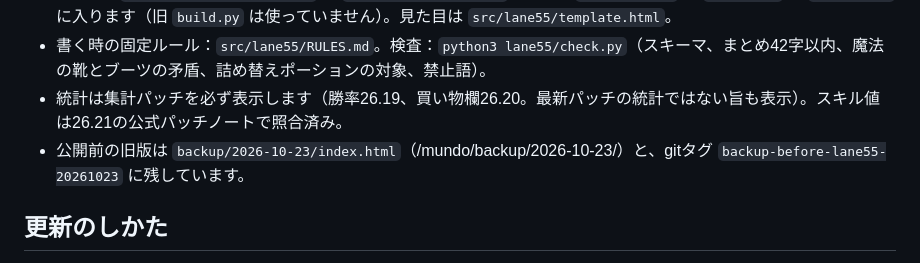
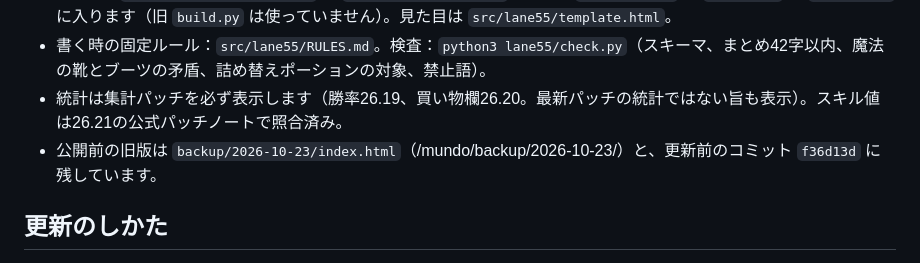
Before and after one commit to ks389324-oss/mundo, a Markdown page: CLAUDE.md, the part around the change. Drawn GitHub-style.

Commit message:
CLAUDE.md：旧版のバックアップ先の記載を修正（タグではなくコミット f36d13d と backup/2026-10-23/）
Co-Authored-By: Claude Opus 5.5 <noreply@anthropic.com>
Claude-Session: https://claude.ai/code/session_01TaWocMsqT4HhK6SAfETVQH

```diff
--- a/CLAUDE.md
+++ b/CLAUDE.md
@@ -31,7 +31,7 @@ GitHub Pages で公開しているLoL攻略ページ群です。どのClaudeの
 - 作り方：`python3 lane55/render.py` が `src/mundo-codex.html` を作り、`build_all.sh` → `deploy.py` で `index.html` に入ります（旧 `build.py` は使っていません）。見た目は `src/lane55/template.html`。
 - 書く時の固定ルール：`src/lane55/RULES.md`。検査：`python3 lane55/check.py`（スキーマ、まとめ42字以内、魔法の靴とブーツの矛盾、詰め替えポーションの対象、禁止語）。
 - 統計は集計パッチを必ず表示します（勝率26.19、買い物欄26.20。最新パッチの統計ではない旨も表示）。スキル値は26.21の公式パッチノートで照合済み。
-- 公開前の旧版は `backup/2026-10-23/index.html`（/mundo/backup/2026-10-23/）と、gitタグ `backup-before-lane55-20261023` に残しています。
+- 公開前の旧版は `backup/2026-10-23/index.html`（/mundo/backup/2026-10-23/）と、更新前のコミット `f36d13d` に残しています。
 
 ## 更新のしかた
 1. `src/` の JSON（内容）またはテンプレート（見た目。`src/template*.html`, `src/gen/template_all.html`, `src/items/template_items.html`）を編集します。
```
